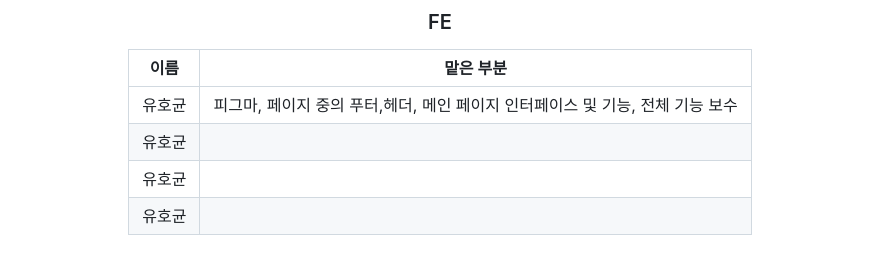
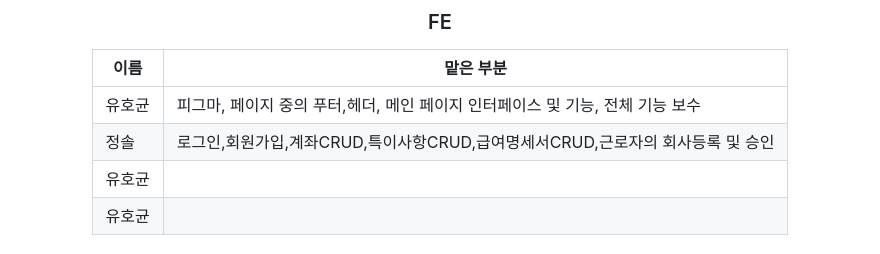
Before and after one commit to codestates-seb/seb43_main_033, a Markdown page: Readme.md, the part around the change printed below. Drawn GitHub-style.

```diff
--- a/Readme.md
+++ b/Readme.md
@@ -100,7 +100,7 @@
 |이름|맡은 부분|
 |---|---|
 |유호균|피그마, 페이지 중의 푸터,헤더, 메인 페이지 인터페이스 및 기능, 전체 기능 보수 |
-|유호균||
+|정솔|로그인,회원가입,계좌CRUD,특이사항CRUD,급여명세서CRUD,근로자의 회사등록 및 승인|
 |유호균||
 |유호균||
 
```
Also changed, not shown: other parts of Readme.md (+2 -2 lines).
